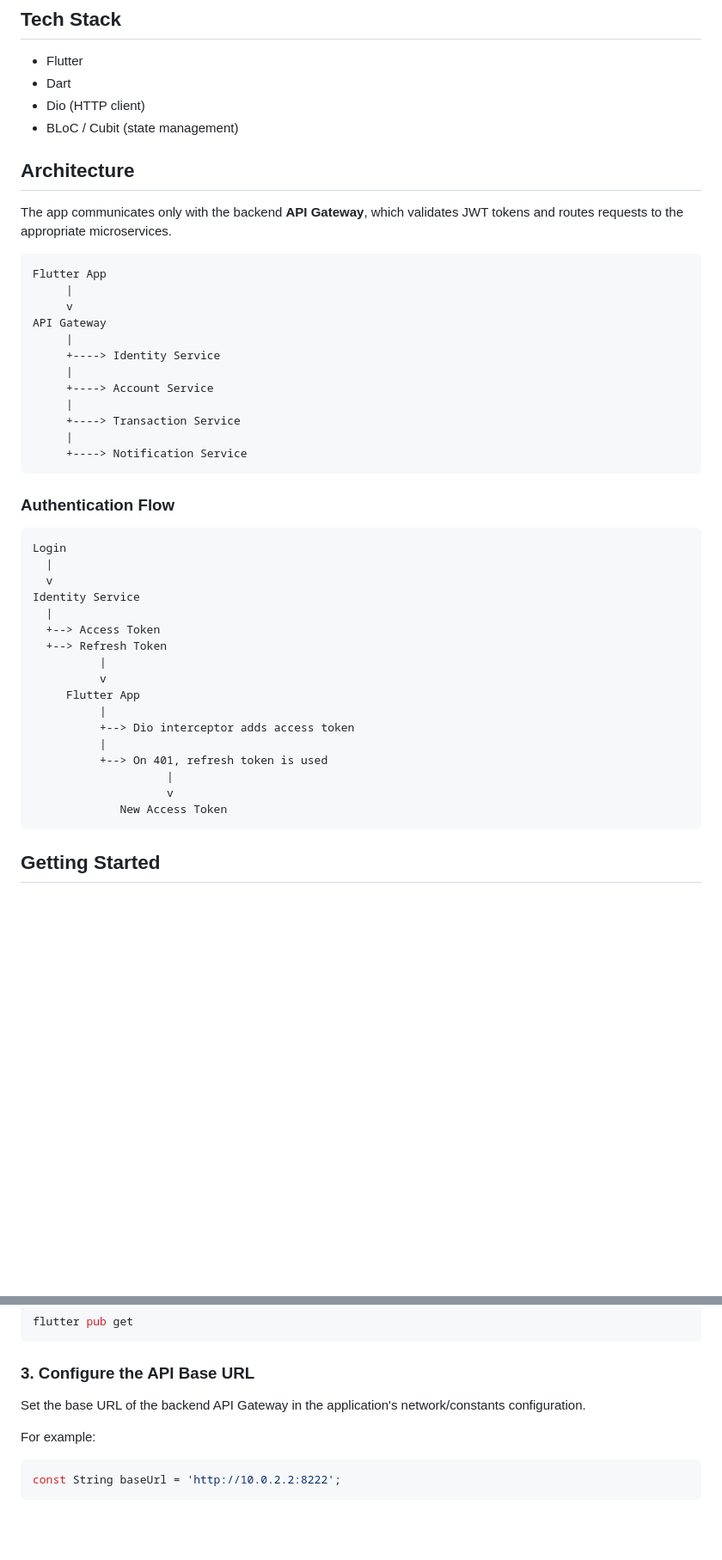
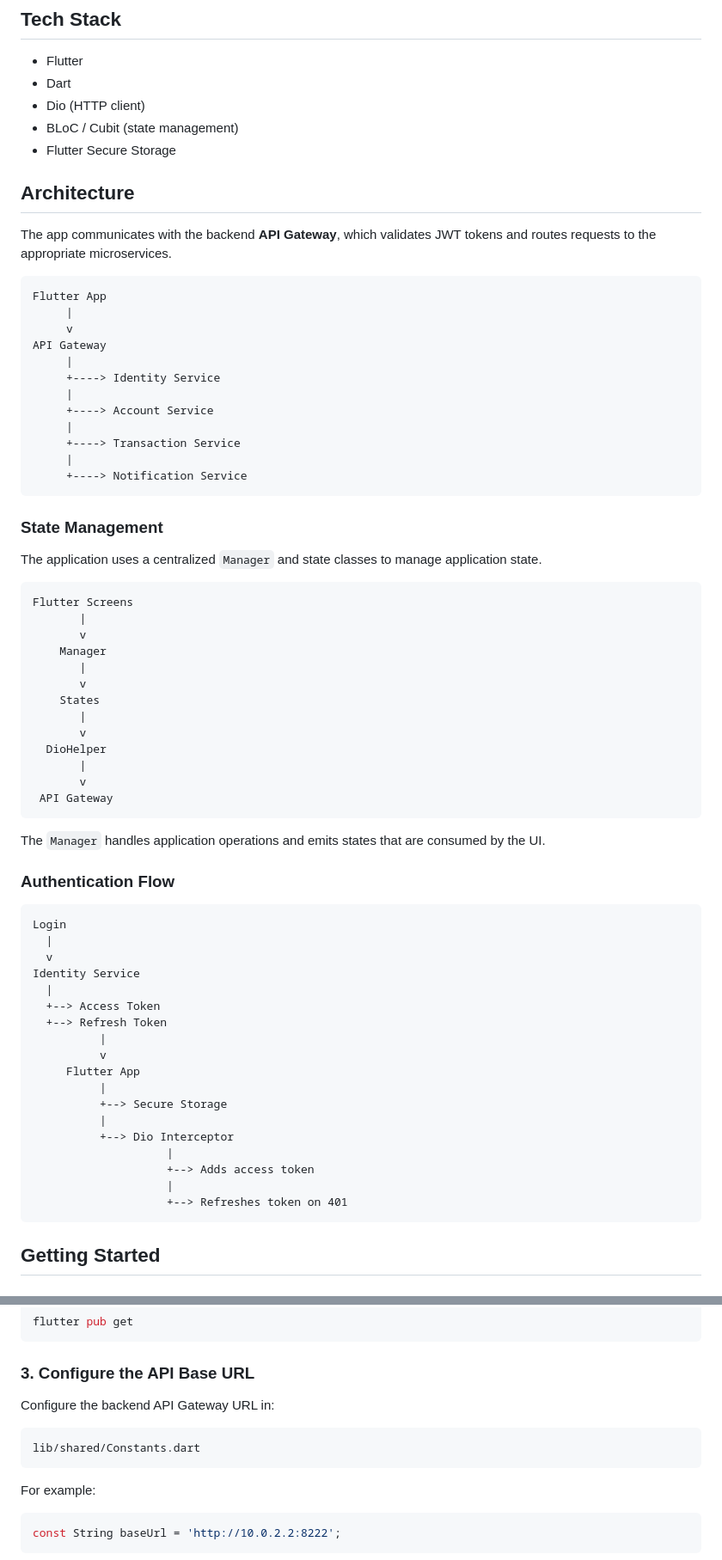
Before and after one commit to NaelEbrahim/Financial-System-Mobile, a Markdown page: README.md, 2 parts joined by grey strips. Shown at 86% size. Rendered like a GitHub page; blank space fills up the shorter version.

````diff
--- a/README.md
+++ b/README.md
@@ -35,10 +39,11 @@ Add screenshots to the `screenshots/` folder and link them here.
 * Dart
 * Dio (HTTP client)
 * BLoC / Cubit (state management)
+* Flutter Secure Storage
 
 ## Architecture
 
-The app communicates only with the backend **API Gateway**, which validates JWT tokens and routes requests to the appropriate microservices.
+The app communicates with the backend **API Gateway**, which validates JWT tokens and routes requests to the appropriate microservices.
 
 ```text
 Flutter App
@@ -55,6 +60,28 @@ API Gateway
      +----> Notification Service
 ```
 
+### State Management
+
+The application uses a centralized `Manager` and state classes to manage application state.
+
+```text
+Flutter Screens
+       |
+       v
+    Manager
+       |
+       v
+    States
+       |
+       v
+  DioHelper
+       |
+       v
+ API Gateway
+```
+
+The `Manager` handles application operations and emits states that are consumed by the UI.
+
 ### Authentication Flow
 
 ```text
@@ -69,12 +96,13 @@ Identity Service
           v
      Flutter App
           |
-          +--> Dio interceptor adds access token
+          +--> Secure Storage
           |
-          +--> On 401, refresh token is used
+          +--> Dio Interceptor
                     |
-                    v
-             New Access Token
+                    +--> Adds access token
+                    |
+                    +--> Refreshes token on 401
 ```
 
 ## Getting Started
@@ -101,7 +129,11 @@ flutter pub get
 
 ### 3. Configure the API Base URL
 
-Set the base URL of the backend API Gateway in the application's network/constants configuration.
+Configure the backend API Gateway URL in:
+
+```text
+lib/shared/Constants.dart
+```
 
 For example:
 
````
Also changed, not shown: other parts of README.md (+159 -9 lines).
